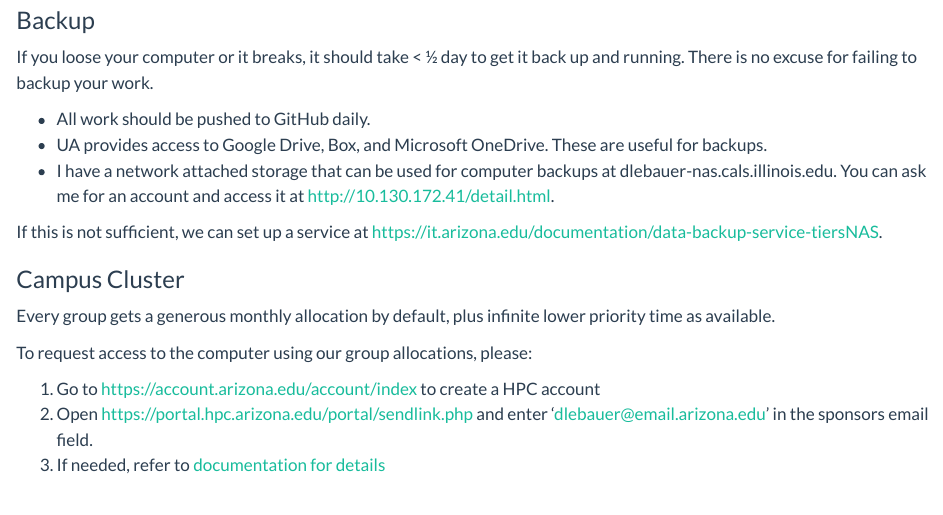
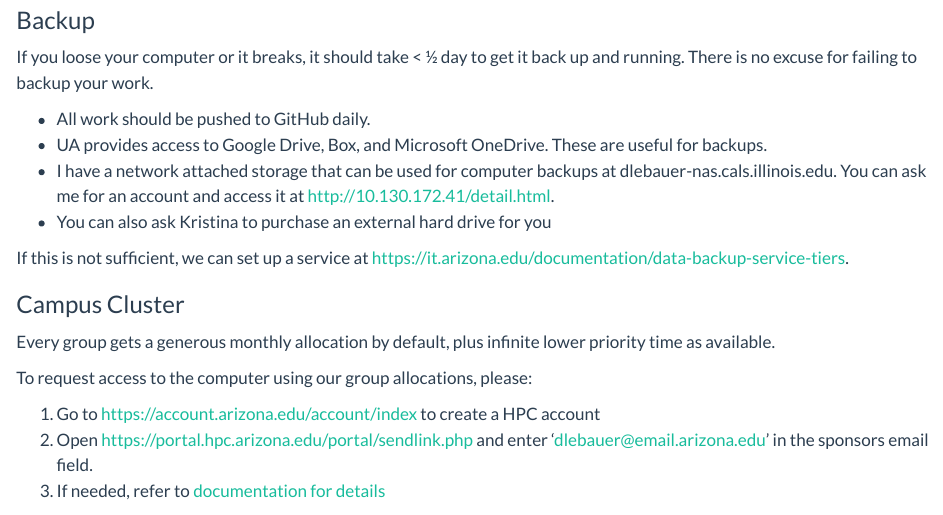
Before and after one commit to cct-datascience/group-procedures, a Quarto document (software.qmd): the page in a window 1100 px wide, from 670 px down. Rendered offline with R 4.5, knitr and Pandoc in place of Quarto, with nearby package versions.

Commit message:
update backup section

```diff
--- a/software.qmd
+++ b/software.qmd
@@ -35,11 +35,12 @@ But if you already have 16 GB RAM and a modern computer, it may be time to inves
 If you loose your computer or it breaks, it should take \< ½ day to get it back up and running.
 There is no excuse for failing to backup your work.
 
--   All work should be pushed to GitHub daily.\
+-   All work should be pushed to GitHub daily.
 -   UA provides access to Google Drive, Box, and Microsoft OneDrive. These are useful for backups.
--   I have a network attached storage that can be used for computer backups at dlebauer-nas.cals.illinois.edu. You can ask me for an account and access it at http://10.130.172.41/detail.html.
+-   <!--# this is outdated now -->I have a network attached storage that can be used for computer backups at dlebauer-nas.cals.illinois.edu. You can ask me for an account and access it at http://10.130.172.41/detail.html.
+-   You can also ask Kristina to purchase an external hard drive for you
 
-If this is not sufficient, we can set up a service at https://it.arizona.edu/documentation/data-backup-service-tiersNAS.
+If this is not sufficient, we can set up a service at <https://it.arizona.edu/documentation/data-backup-service-tiers>.
 
 ### Campus Cluster
 
```
Also changed, not shown: software.qmd (2 more changed lines).
